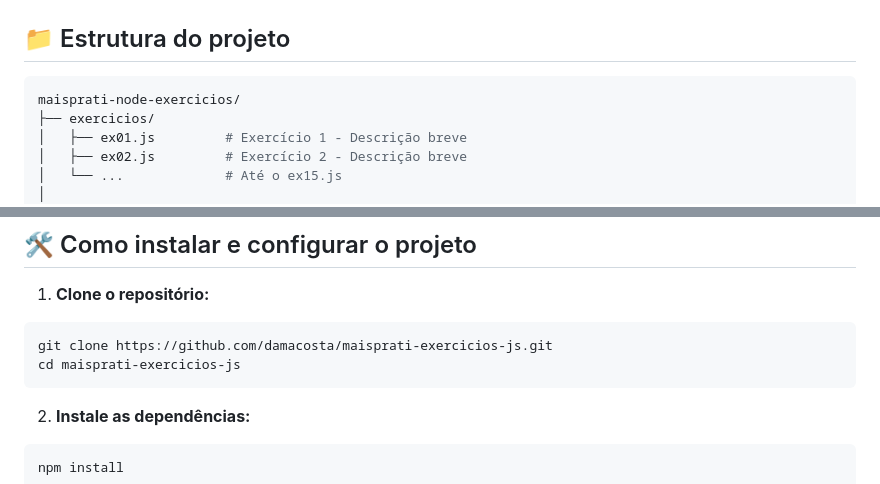
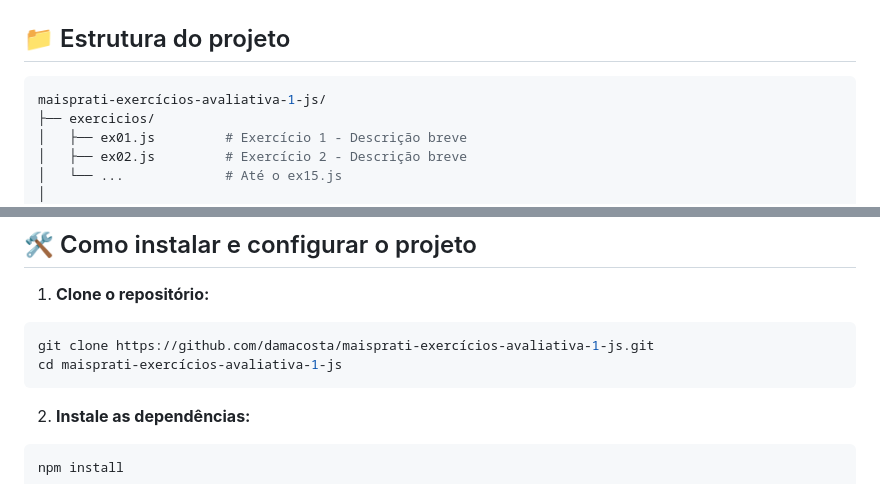
Before and after one commit to damacosta/maisprati-exercicios-js, a Markdown page: README.md, 2 parts joined by grey strips. GitHub-like rendering.

Commit message:
📖 Update README.md

````diff
--- a/README.md
+++ b/README.md
@@ -23,7 +23,7 @@ Praticar lógica de programação, entrada e saída de dados, controle de fluxo
 ## 📁 Estrutura do projeto
 
 ```bash
-maisprati-node-exercicios/
+maisprati-exercícios-avaliativa-1-js/
 ├── exercicios/
 │   ├── ex01.js         # Exercício 1 - Descrição breve
 │   ├── ex02.js         # Exercício 2 - Descrição breve
@@ -44,8 +44,8 @@ maisprati-node-exercicios/
 1. **Clone o repositório:**
 
 ```bash
-git clone https://github.com/damacosta/maisprati-exercicios-js.git
-cd maisprati-exercicios-js
+git clone https://github.com/damacosta/maisprati-exercícios-avaliativa-1-js.git
+cd maisprati-exercícios-avaliativa-1-js
 ```
 
 2. **Instale as dependências:**
````
